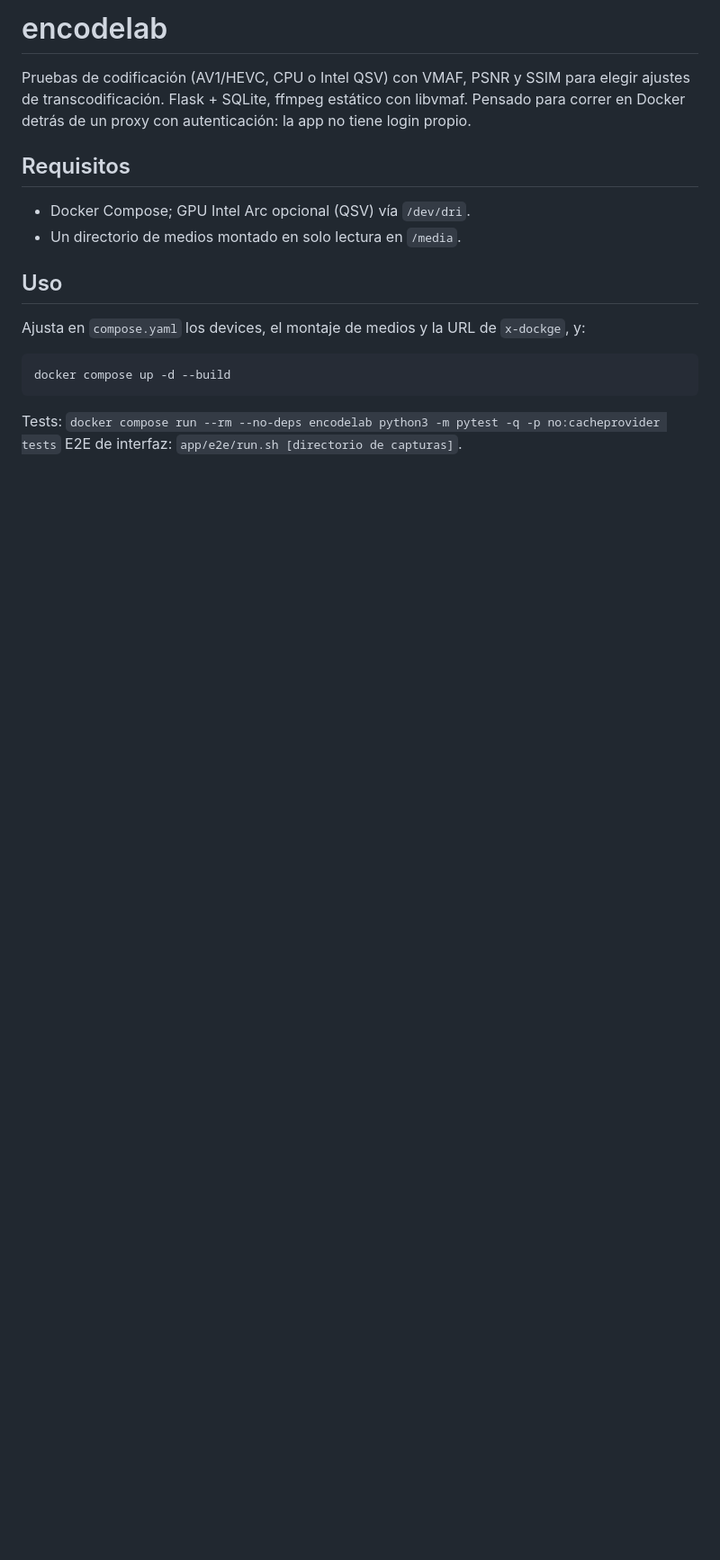
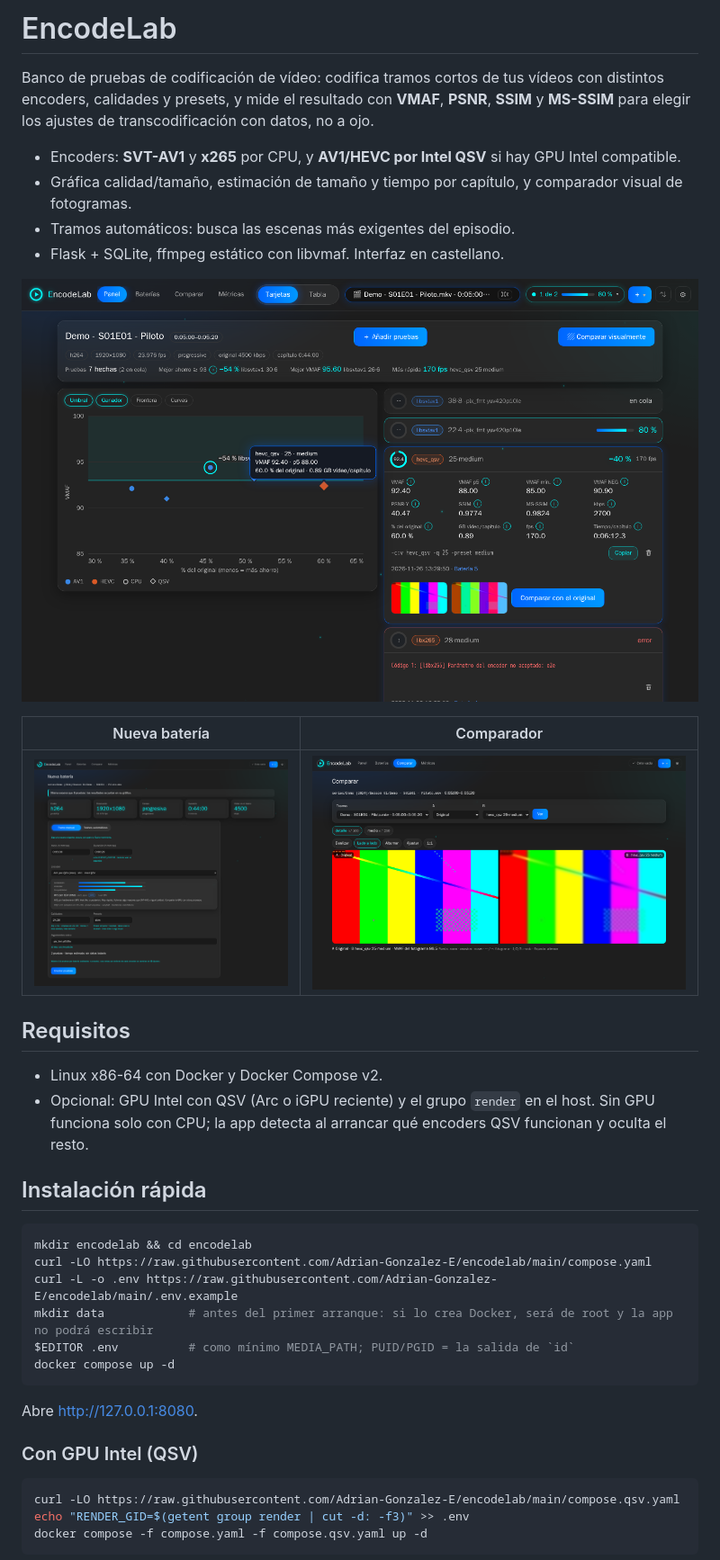
Before and after one commit to Adrian-Gonzalez-E/encodelab, a Markdown page: README.md, the part around one of its changes. Shown at 90% size. Rendered like a GitHub page; pictures changed too: docs/capturas/comparar.png (added), docs/capturas/nueva-bateria.png (added), docs/capturas/panel.png (added); blank space fills up the shorter version.

Commit message:
docs: README de instalación y capturas

````diff
--- a/README.md
+++ b/README.md
@@ -1,16 +1,44 @@
-# encodelab
+# EncodeLab
 
-Pruebas de codificación (AV1/HEVC, CPU o Intel QSV) con VMAF, PSNR y SSIM para elegir ajustes de transcodificación.
-Flask + SQLite, ffmpeg estático con libvmaf. Pensado para correr en Docker detrás de un proxy con autenticación: la app no tiene login propio.
+Banco de pruebas de codificación de vídeo: codifica tramos cortos de tus vídeos con distintos encoders, calidades y
+presets, y mide el resultado con **VMAF**, **PSNR**, **SSIM** y **MS-SSIM** para elegir los ajustes de transcodificación
+con datos, no a ojo.
+
+- Encoders: **SVT-AV1** y **x265** por CPU, y **AV1/HEVC por Intel QSV** si hay GPU Intel compatible.
+- Gráfica calidad/tamaño, estimación de tamaño y tiempo por capítulo, y comparador visual de fotogramas.
+- Tramos automáticos: busca las escenas más exigentes del episodio.
+- Flask + SQLite, ffmpeg estático con libvmaf. Interfaz en castellano.
+
+![Panel](docs/capturas/panel.png)
+
+| Nueva batería | Comparador |
+|---|---|
+| ![Nueva batería](docs/capturas/nueva-bateria.png) | ![Comparador](docs/capturas/comparar.png) |
 
 ## Requisitos
-- Docker Compose; GPU Intel Arc opcional (QSV) vía `/dev/dri`.
-- Un directorio de medios montado en solo lectura en `/media`.
 
-## Uso
-Ajusta en `compose.yaml` los devices, el montaje de medios y la URL de `x-dockge`, y:
+- Linux x86-64 con Docker y Docker Compose v2.
+- Opcional: GPU Intel con QSV (Arc o iGPU reciente) y el grupo `render` en el host.
+  Sin GPU funciona solo con CPU; la app detecta al arrancar qué encoders QSV funcionan y oculta el resto.
 
-    docker compose up -d --build
+## Instalación rápida
 
-Tests: `docker compose run --rm --no-deps encodelab python3 -m pytest -q -p no:cacheprovider tests`
-E2E de interfaz: `app/e2e/run.sh [directorio de capturas]`.
+```sh
+mkdir encodelab && cd encodelab
+curl -LO https://raw.githubusercontent.com/Adrian-Gonzalez-E/encodelab/main/compose.yaml
+curl -L -o .env https://raw.githubusercontent.com/Adrian-Gonzalez-E/encodelab/main/.env.example
+mkdir data            # antes del primer arranque: si lo crea Docker, será de root y la app no podrá escribir
+$EDITOR .env          # como mínimo MEDIA_PATH; PUID/PGID = la salida de `id`
+docker compose up -d
+```
+
+Abre <http://127.0.0.1:8080>.
+
+### Con GPU Intel (QSV)
+
+```sh
+curl -LO https://raw.githubusercontent.com/Adrian-Gonzalez-E/encodelab/main/compose.qsv.yaml
+echo "RENDER_GID=$(getent group render | cut -d: -f3)" >> .env
+docker compose -f compose.yaml -f compose.qsv.yaml up -d
+```
+
````
Also changed, not shown: other parts of README.md (+32 -1 lines).
